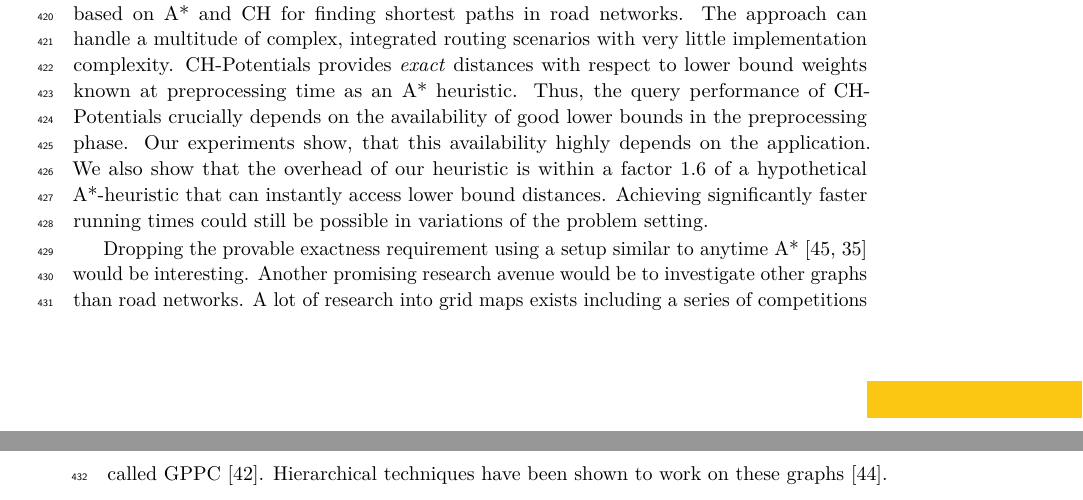
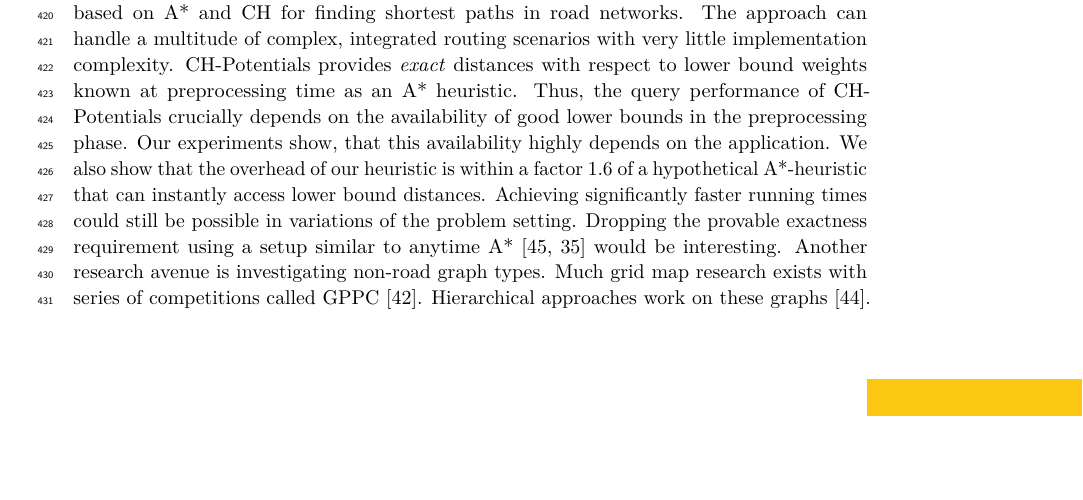
Before and after one commit to kit-algo/ch_potentials, a LaTeX paper (paper/ch_potentials.tex): two parts of pages 13 and 14 of 17 before the commit and part of page 13 of 16 after it, the two joined at a grey line, cut so that both start at the same text, the shorter picture padded with empty space. Compiled offline with pdfLaTeX.

Commit message:
compress conclusion to fit page limit

```diff
--- a/paper/ch_potentials.tex
+++ b/paper/ch_potentials.tex
@@ -767,11 +767,11 @@ Our experiments show, that this availability highly depends on the application.
 We also show that the overhead of our heuristic is within a factor 1.6 of a hypothetical A*-heuristic that can instantly access lower bound distances.
 Achieving significantly faster running times could still be possible in variations of the problem setting.
 % This leads to multiple avenues for future research.
-
+%
 Dropping the provable exactness requirement using a setup similar to anytime A* \cite{DBLP:conf/aaai/ZhouH02,DBLP:conf/nips/LikhachevGT03} would be interesting.
-Another promising research avenue would be to investigate other graphs than road networks.
-A lot of research into grid maps exists including a series of competitions called GPPC \cite{DBLP:conf/socs/SturtevantTTUKS15}.
-Hierarchical techniques have been shown to work on these graphs \cite{DBLP:conf/aaai/UrasK14}.
+Another research avenue is investigating non-road graph types.
+Much grid map research exists with series of competitions called GPPC \cite{DBLP:conf/socs/SturtevantTTUKS15}.
+Hierarchical approaches work on these graphs \cite{DBLP:conf/aaai/UrasK14}.
 
 %%
 %% Bibliography
```
